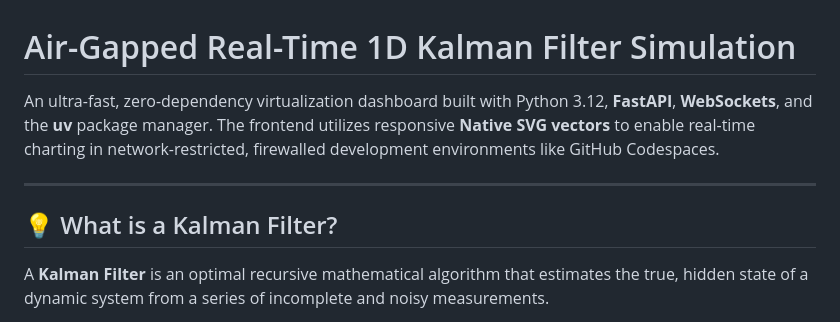
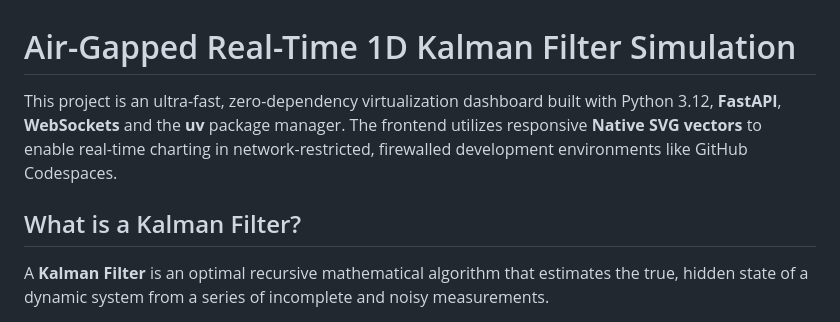
Before and after one commit to murigugitonga/basic_kalman_filter, a Markdown page: README.md, the part around one of its changes. GitHub-like rendering.

Commit message:
fix: edit README

```diff
--- a/README.md
+++ b/README.md
@@ -1,10 +1,9 @@
 # Air-Gapped Real-Time 1D Kalman Filter Simulation
 
-An ultra-fast, zero-dependency virtualization dashboard built with Python 3.12, **FastAPI**, **WebSockets**, and the **uv** package manager. The frontend utilizes responsive **Native SVG vectors** to enable real-time charting in network-restricted, firewalled development environments like GitHub Codespaces.
+This project is an ultra-fast, zero-dependency virtualization dashboard built with Python 3.12, **FastAPI**, **WebSockets** and the **uv** package manager. The frontend utilizes responsive **Native SVG vectors** to enable real-time charting in network-restricted, firewalled development environments like GitHub Codespaces.
 
----
 
-## 💡 What is a Kalman Filter?
+## What is a Kalman Filter?
 
 A **Kalman Filter** is an optimal recursive mathematical algorithm that estimates the true, hidden state of a dynamic system from a series of incomplete and noisy measurements.
 
```
Also changed, not shown: other parts of README.md (+3 -6 lines).
